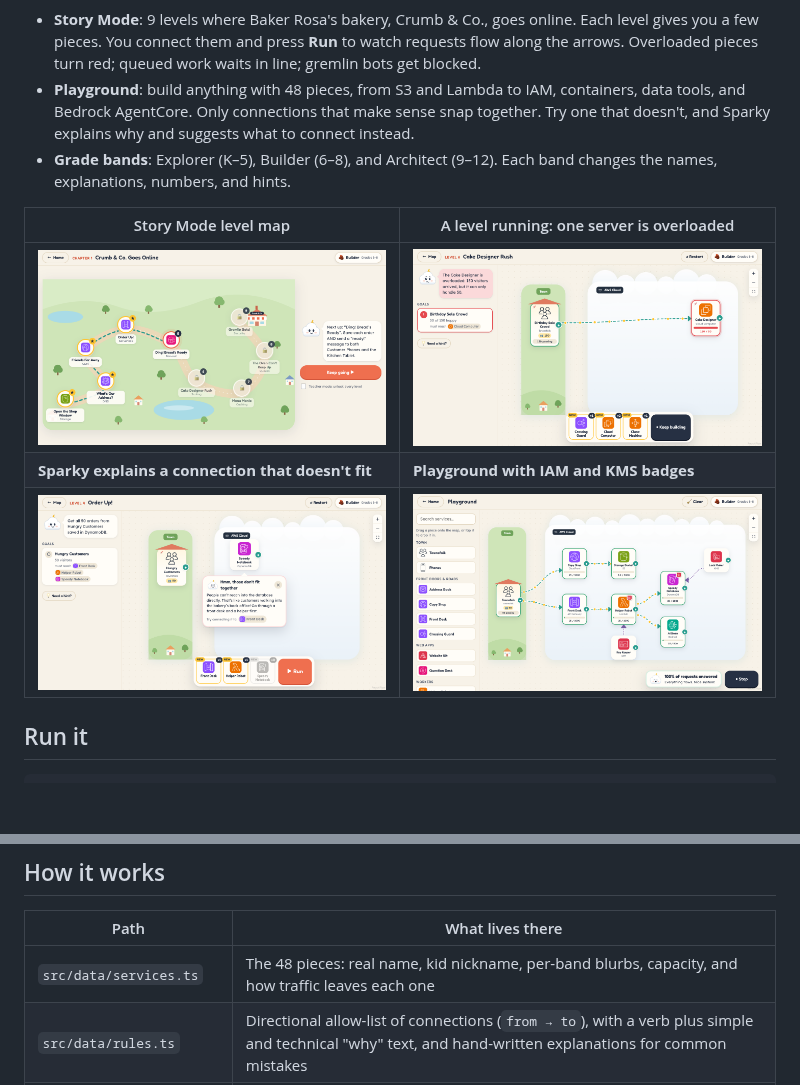
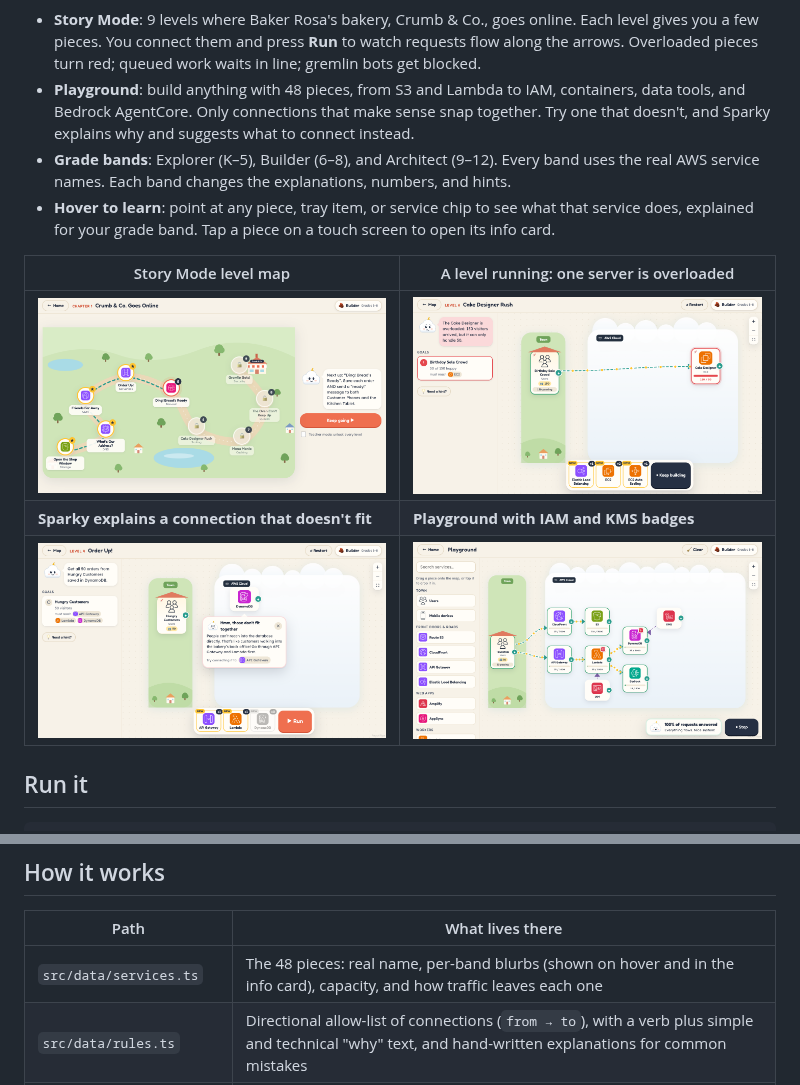
Before and after one commit to Njones27/AWS_Spark, a Markdown page: README.md, 2 parts joined by grey strips. Rendered like a GitHub page; pictures changed too: docs/screens/invalid-connection.png, docs/screens/level6-overload.png, docs/screens/playground.png; blank space fills up the shorter version.

```diff
--- a/README.md
+++ b/README.md
@@ -9,8 +9,10 @@ A visual, game-like web app that teaches K–12 students how AWS services fit to
   turn red; queued work waits in line; gremlin bots get blocked.
 - **Playground**: build anything with 48 pieces, from S3 and Lambda to IAM, containers, data tools, and Bedrock AgentCore. Only connections that make sense snap together. Try one
   that doesn't, and Sparky explains why and suggests what to connect instead.
-- **Grade bands**: Explorer (K–5), Builder (6–8), and Architect (9–12). Each band changes the names,
-  explanations, numbers, and hints.
+- **Grade bands**: Explorer (K–5), Builder (6–8), and Architect (9–12). Every band uses the real AWS service
+  names. Each band changes the explanations, numbers, and hints.
+- **Hover to learn**: point at any piece, tray item, or service chip to see what that service does, explained
+  for your grade band. Tap a piece on a touch screen to open its info card.
 
 | Story Mode level map | A level running: one server is overloaded |
 |---|---|
@@ -34,7 +36,7 @@ Progress is saved in the browser (localStorage). Nothing is sent to a server.
 
 | Path | What lives there |
 |---|---|
-| `src/data/services.ts` | The 48 pieces: real name, kid nickname, per-band blurbs, capacity, and how traffic leaves each one |
+| `src/data/services.ts` | The 48 pieces: real name, per-band blurbs (shown on hover and in the info card), capacity, and how traffic leaves each one |
 | `src/data/rules.ts` | Directional allow-list of connections (`from → to`), with a verb plus simple and technical "why" text, and hand-written explanations for common mistakes |
 | `src/data/levels.ts` | Chapter 1 story, goals, pre-placed pieces, tray palette, hints, lesson, and the intended solution |
 | `src/engine/simulate.ts` | Traffic model. A forward pass computes the load on every piece; a backward pass works out why each request did or didn't finish |
```
Also changed, not shown: other parts of README.md (+1 -1 lines), 16 other files.
